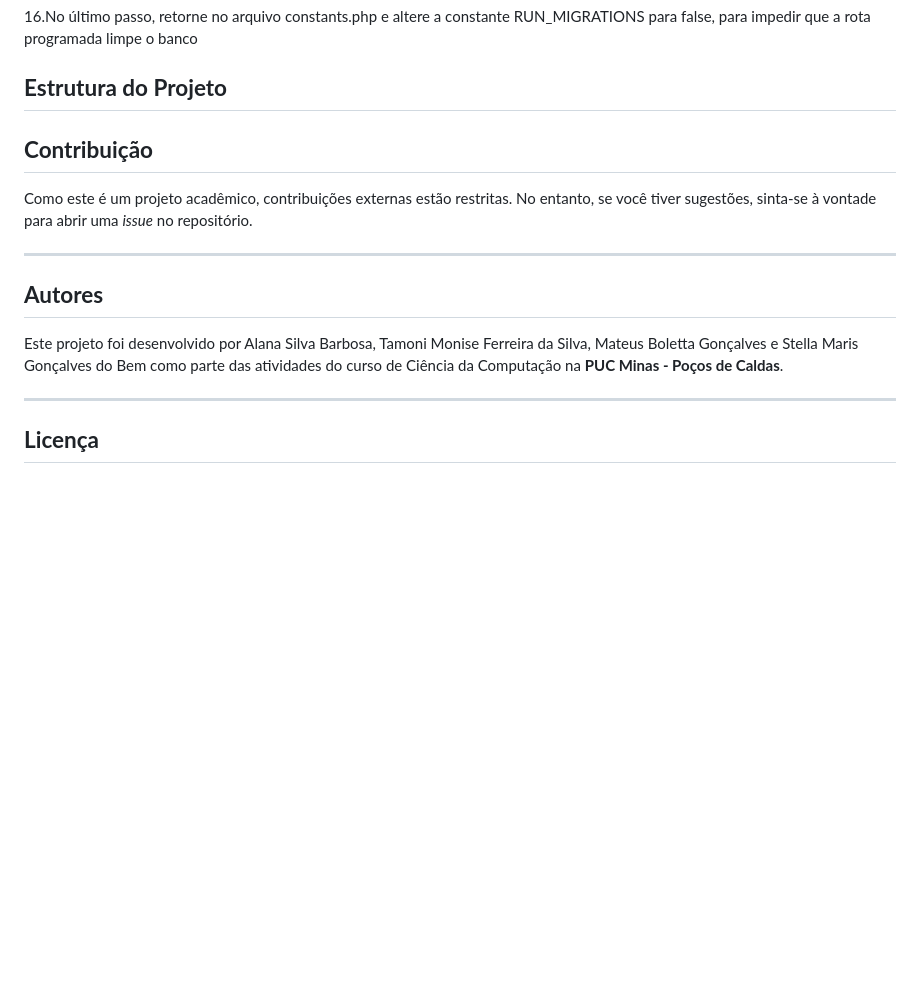
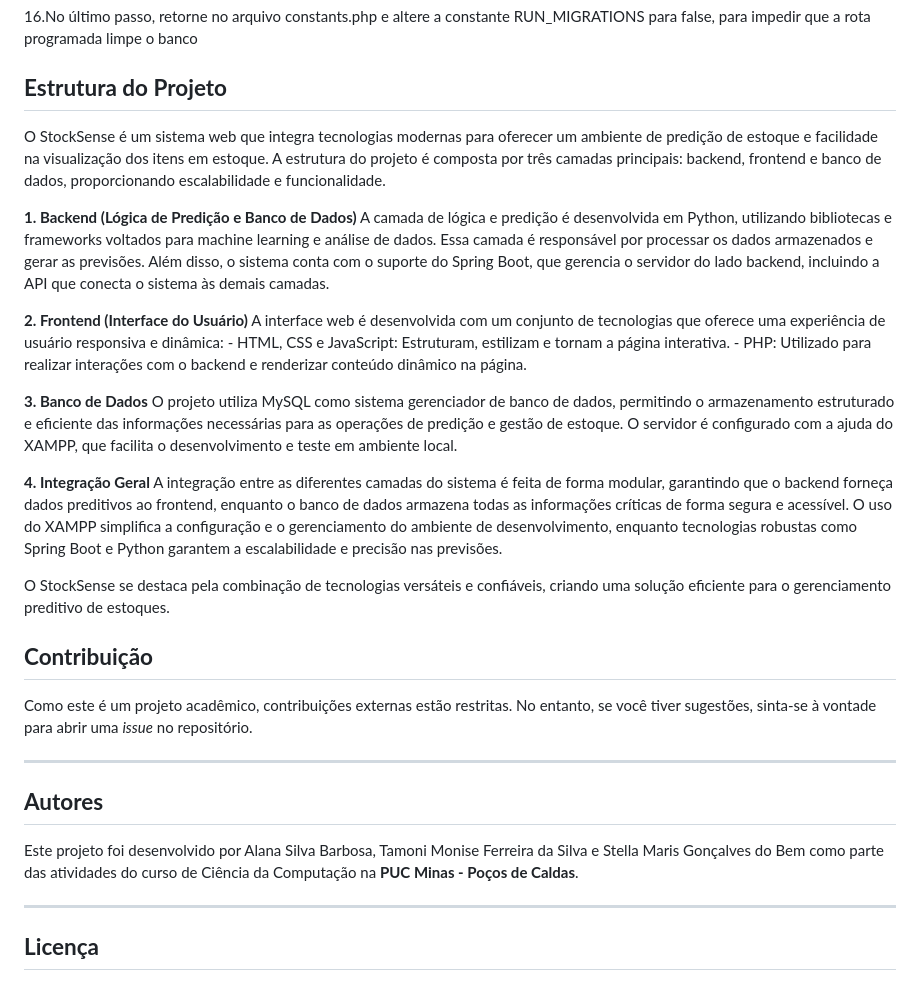
Before and after one commit to tamonise/stocksense, a Markdown page: README.md, the part around the change. GitHub-like rendering; blank space fills up the shorter version.

```diff
--- a/README.md
+++ b/README.md
@@ -83,6 +83,25 @@ O sistema foi desenvolvido utilizando tecnologias web e segue os princípios de
 
 
 ## **Estrutura do Projeto**
+O StockSense é um sistema web que integra tecnologias modernas para oferecer um ambiente de predição de estoque e facilidade na visualização dos itens em estoque. A estrutura do projeto é composta por três camadas principais: backend, frontend e banco de dados, proporcionando escalabilidade e funcionalidade.
+
+**1. Backend (Lógica de Predição e Banco de Dados)**
+A camada de lógica e predição é desenvolvida em Python, utilizando bibliotecas e frameworks voltados para machine learning e análise de dados. Essa camada é responsável por processar os dados armazenados e gerar as previsões.
+Além disso, o sistema conta com o suporte do Spring Boot, que gerencia o servidor do lado backend, incluindo a API que conecta o sistema às demais camadas.
+
+
+**2. Frontend (Interface do Usuário)**
+A interface web é desenvolvida com um conjunto de tecnologias que oferece uma experiência de usuário responsiva e dinâmica:
+    - HTML, CSS e JavaScript: Estruturam, estilizam e tornam a página interativa.
+    - PHP: Utilizado para realizar interações com o backend e renderizar conteúdo dinâmico na página.
+
+**3. Banco de Dados**
+O projeto utiliza MySQL como sistema gerenciador de banco de dados, permitindo o armazenamento estruturado e eficiente das informações necessárias para as operações de predição e gestão de estoque. O servidor é configurado com a ajuda do XAMPP, que facilita o desenvolvimento e teste em ambiente local.
+
+**4. Integração Geral**
+A integração entre as diferentes camadas do sistema é feita de forma modular, garantindo que o backend forneça dados preditivos ao frontend, enquanto o banco de dados armazena todas as informações críticas de forma segura e acessível. O uso do XAMPP simplifica a configuração e o gerenciamento do ambiente de desenvolvimento, enquanto tecnologias robustas como Spring Boot e Python garantem a escalabilidade e precisão nas previsões.
+
+O StockSense se destaca pela combinação de tecnologias versáteis e confiáveis, criando uma solução eficiente para o gerenciamento preditivo de estoques.
 
 
 
@@ -94,7 +113,7 @@ Como este é um projeto acadêmico, contribuições externas estão restritas. N
 
 ## **Autores**
 
-Este projeto foi desenvolvido por Alana Silva Barbosa, Tamoni Monise Ferreira da Silva, Mateus Boletta Gonçalves  e Stella Maris Gonçalves do Bem como parte das atividades do curso de Ciência da Computação na **PUC Minas - Poços de Caldas**.
+Este projeto foi desenvolvido por Alana Silva Barbosa, Tamoni Monise Ferreira da Silva e Stella Maris Gonçalves do Bem como parte das atividades do curso de Ciência da Computação na **PUC Minas - Poços de Caldas**.
 
 ---
 
```
